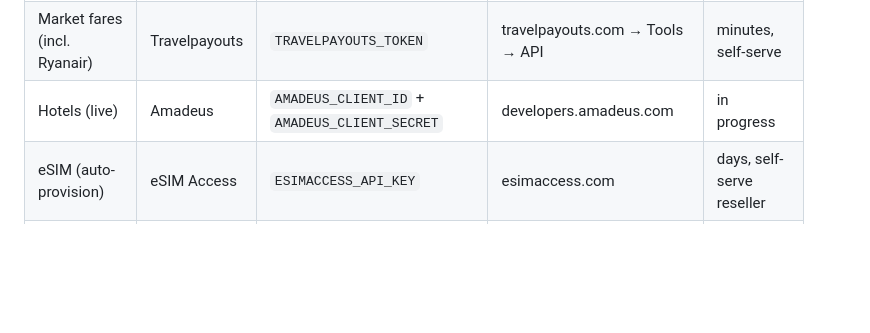
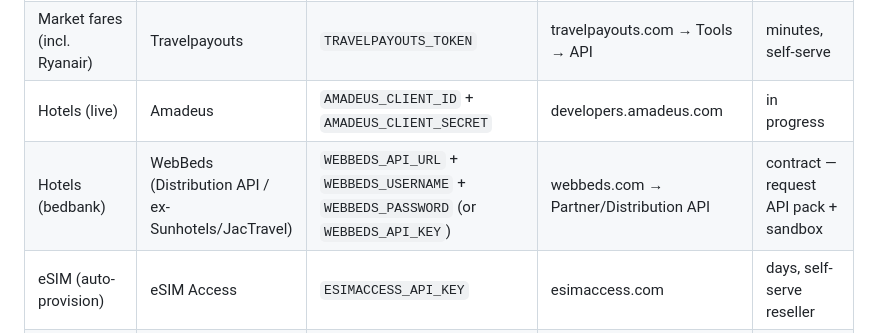
Before and after one commit to jnnseya-cpu/3JN-TravelOS, a Markdown page: docs/SUPPLIER-DOORS.md, the part around the change. GitHub-like rendering; blank space fills up the shorter version.

Commit message:
docs: add WebBeds bedbank as a hotel supplier door (roadmap)
WebBeds (Distribution API / ex-Sunhotels/JacTravel) added to the supplier-doors
tracker as a net-rate hotel door alongside Hotelbeds/Amadeus — to widen hotel
content on the routes flagged as uncompetitive. Connector build pending the
WebBeds API pack + sandbox credentials (contracted B2B API, not public); slots
into liveHotelsEnabled() env-gated like the other doors once creds land.

Co-Authored-By: Claude Opus 4.8 <noreply@anthropic.com>
Claude-Session: https://claude.ai/code/session_01G8K1Ao964Q5QRyo9yhohNN

```diff
--- a/docs/SUPPLIER-DOORS.md
+++ b/docs/SUPPLIER-DOORS.md
@@ -13,6 +13,7 @@ Desk → Supplier doors**.
 | Flights (live) | Duffel | `DUFFEL_TOKEN` | duffel.com | ✅ already live |
 | Market fares (incl. Ryanair) | Travelpayouts | `TRAVELPAYOUTS_TOKEN` | travelpayouts.com → Tools → API | minutes, self-serve |
 | Hotels (live) | Amadeus | `AMADEUS_CLIENT_ID` + `AMADEUS_CLIENT_SECRET` | developers.amadeus.com | in progress |
+| Hotels (bedbank) | WebBeds (Distribution API / ex-Sunhotels/JacTravel) | `WEBBEDS_API_URL` + `WEBBEDS_USERNAME` + `WEBBEDS_PASSWORD` (or `WEBBEDS_API_KEY`) | webbeds.com → Partner/Distribution API | contract — request API pack + sandbox |
 | eSIM (auto-provision) | eSIM Access | `ESIMACCESS_API_KEY` | esimaccess.com | days, self-serve reseller |
 | Activities (global) | Viator | `VIATOR_API_KEY` | partnerresources.viator.com | days–week, open signup |
 | Transfers | Mozio | `MOZIO_API_KEY` | mozio.com/partners | weeks, application |
```
